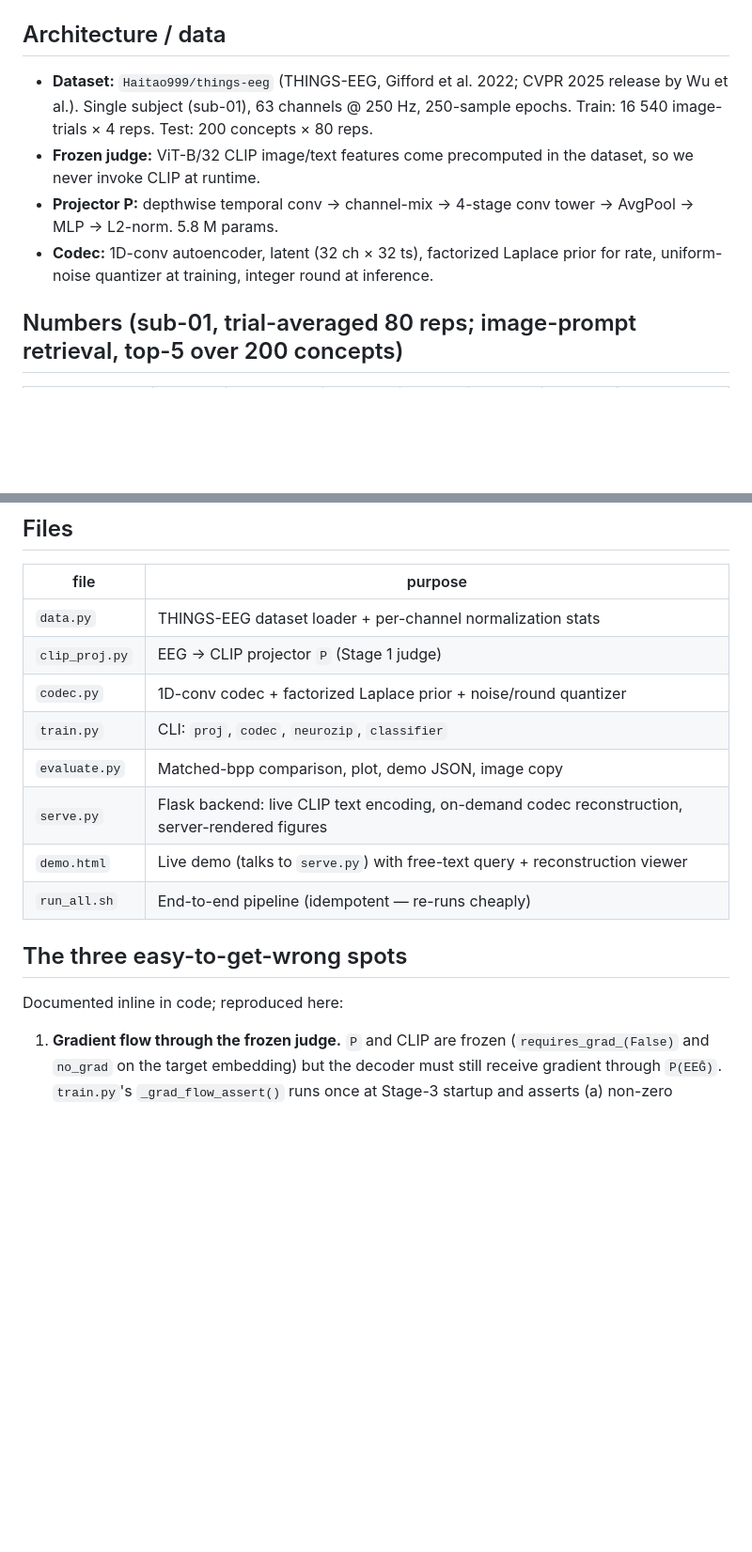
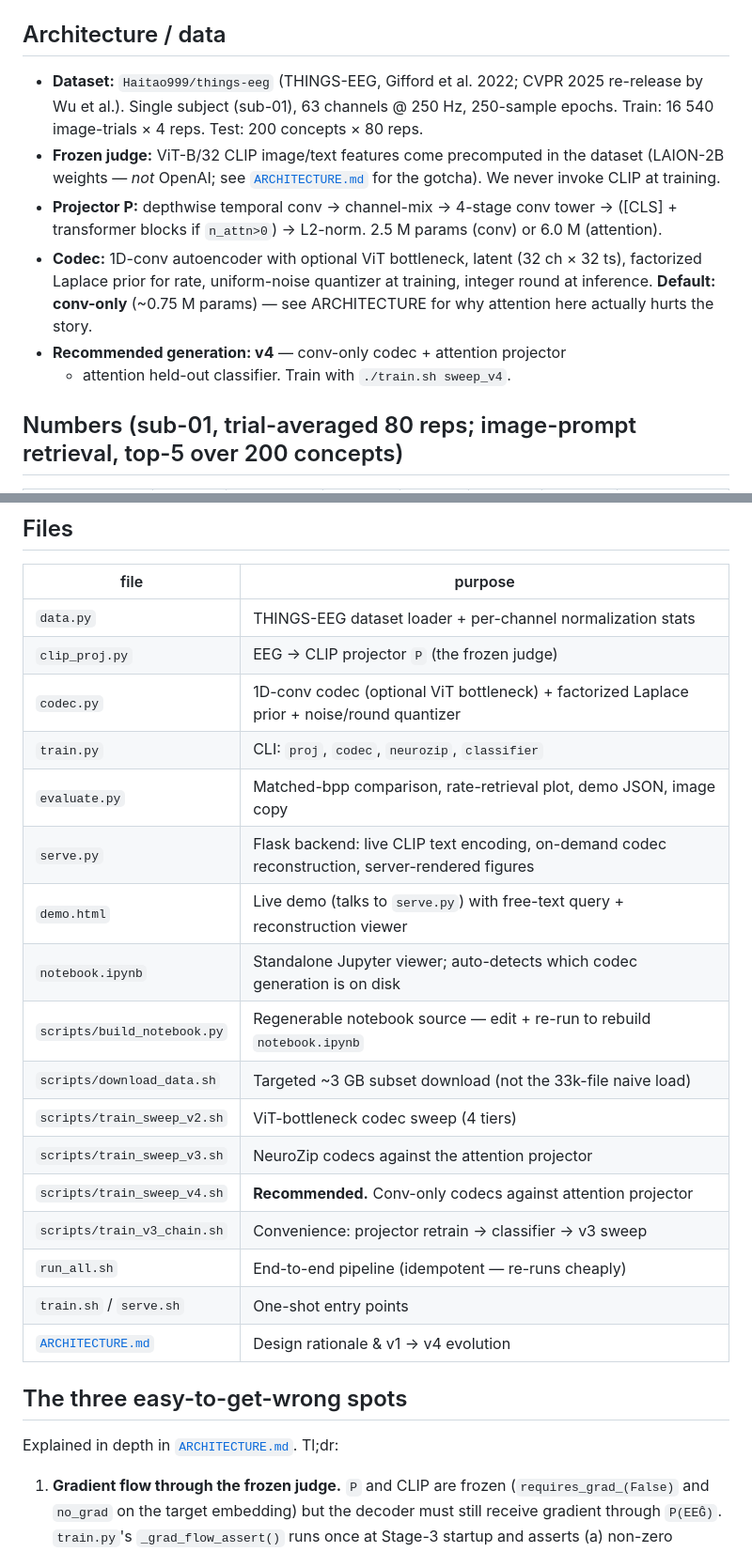
Before and after one commit to xerneas3318/NeuroZip, a Markdown page: README.md, 2 parts joined by grey strips. Shown at 94% size. Drawn GitHub-style; blank space fills up the shorter version.

```diff
--- a/README.md
+++ b/README.md
@@ -39,16 +46,22 @@ P + CLIP are frozen, but **gradient flows through P** into the codec decoder
 ## Architecture / data
 
 - **Dataset:** `Haitao999/things-eeg` (THINGS-EEG, Gifford et al. 2022; CVPR
-  2025 release by Wu et al.). Single subject (sub-01), 63 channels @ 250 Hz,
+  2025 re-release by Wu et al.). Single subject (sub-01), 63 channels @ 250 Hz,
   250-sample epochs. Train: 16 540 image-trials × 4 reps. Test: 200 concepts
   × 80 reps.
 - **Frozen judge:** ViT-B/32 CLIP image/text features come precomputed in the
-  dataset, so we never invoke CLIP at runtime.
+  dataset (LAION-2B weights — *not* OpenAI; see [`ARCHITECTURE.md`](ARCHITECTURE.md)
+  for the gotcha). We never invoke CLIP at training.
 - **Projector P:** depthwise temporal conv → channel-mix → 4-stage conv tower
-  → AvgPool → MLP → L2-norm. 5.8 M params.
-- **Codec:** 1D-conv autoencoder, latent (32 ch × 32 ts), factorized Laplace
-  prior for rate, uniform-noise quantizer at training, integer round at
-  inference.
+  → ([CLS] + transformer blocks if `n_attn>0`) → L2-norm. 2.5 M params (conv)
+  or 6.0 M (attention).
+- **Codec:** 1D-conv autoencoder with optional ViT bottleneck, latent
+  (32 ch × 32 ts), factorized Laplace prior for rate, uniform-noise
+  quantizer at training, integer round at inference. **Default: conv-only**
+  (~0.75 M params) — see ARCHITECTURE for why attention here actually hurts
+  the story.
+- **Recommended generation: v4** — conv-only codec + attention projector
+  + attention held-out classifier. Train with `./train.sh sweep_v4`.
 
 ## Numbers (sub-01, trial-averaged 80 reps; image-prompt retrieval, top-5 over 200 concepts)
 
@@ -124,17 +143,26 @@ Each stage is independently runnable:
 | file | purpose |
 |---|---|
 | `data.py` | THINGS-EEG dataset loader + per-channel normalization stats |
-| `clip_proj.py` | EEG → CLIP projector `P` (Stage 1 judge) |
-| `codec.py` | 1D-conv codec + factorized Laplace prior + noise/round quantizer |
+| `clip_proj.py` | EEG → CLIP projector `P` (the frozen judge) |
+| `codec.py` | 1D-conv codec (optional ViT bottleneck) + factorized Laplace prior + noise/round quantizer |
 | `train.py` | CLI: `proj`, `codec`, `neurozip`, `classifier` |
-| `evaluate.py` | Matched-bpp comparison, plot, demo JSON, image copy |
-| `serve.py`  | Flask backend: live CLIP text encoding, on-demand codec reconstruction, server-rendered figures |
+| `evaluate.py` | Matched-bpp comparison, rate-retrieval plot, demo JSON, image copy |
+| `serve.py` | Flask backend: live CLIP text encoding, on-demand codec reconstruction, server-rendered figures |
 | `demo.html` | Live demo (talks to `serve.py`) with free-text query + reconstruction viewer |
+| `notebook.ipynb` | Standalone Jupyter viewer; auto-detects which codec generation is on disk |
+| `scripts/build_notebook.py` | Regenerable notebook source — edit + re-run to rebuild `notebook.ipynb` |
+| `scripts/download_data.sh` | Targeted ~3 GB subset download (not the 33k-file naive load) |
+| `scripts/train_sweep_v2.sh` | ViT-bottleneck codec sweep (4 tiers) |
+| `scripts/train_sweep_v3.sh` | NeuroZip codecs against the attention projector |
+| `scripts/train_sweep_v4.sh` | **Recommended.** Conv-only codecs against attention projector |
+| `scripts/train_v3_chain.sh` | Convenience: projector retrain → classifier → v3 sweep |
 | `run_all.sh` | End-to-end pipeline (idempotent — re-runs cheaply) |
+| `train.sh` / `serve.sh` | One-shot entry points |
+| [`ARCHITECTURE.md`](ARCHITECTURE.md) | Design rationale & v1 → v4 evolution |
 
 ## The three easy-to-get-wrong spots
 
-Documented inline in code; reproduced here:
+Explained in depth in [`ARCHITECTURE.md`](ARCHITECTURE.md). Tl;dr:
 
 1. **Gradient flow through the frozen judge.** `P` and CLIP are frozen
    (`requires_grad_(False)` and `no_grad` on the target embedding) but the
```
Also changed, not shown: other parts of README.md (+18 -5 lines), ARCHITECTURE.md (added, +220 -0 lines).
